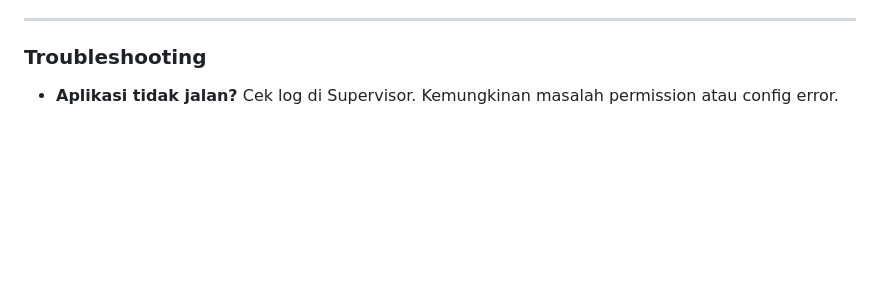
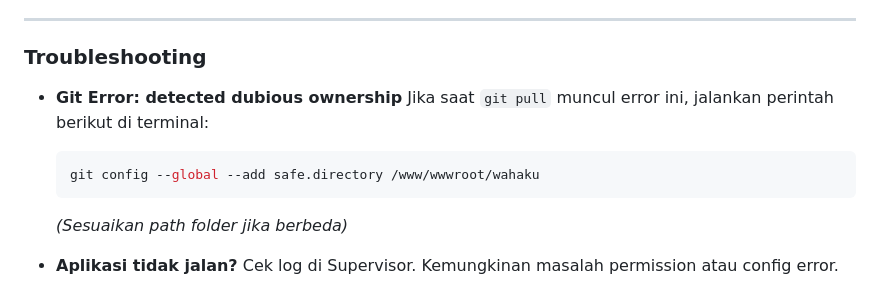
Before and after one commit to udaBasrianto/wahakuGo, a Markdown page: deploy/PANDUAN_AAPANEL.md, the part around the change. Rendered like a GitHub page; blank space fills up the shorter version.

Commit message:
Update troubleshooting guide for git ownership error

````diff
--- a/deploy/PANDUAN_AAPANEL.md
+++ b/deploy/PANDUAN_AAPANEL.md
@@ -109,6 +109,13 @@ Sekarang Anda bisa mengakses dashboard Wahaku melalui domain Anda.
 ---
 
 ### Troubleshooting
+- **Git Error: detected dubious ownership**
+  Jika saat `git pull` muncul error ini, jalankan perintah berikut di terminal:
+  ```bash
+  git config --global --add safe.directory /www/wwwroot/wahaku
+  ```
+  *(Sesuaikan path folder jika berbeda)*
+
 - **Aplikasi tidak jalan?**
   Cek log di Supervisor. Kemungkinan masalah permission atau config error.
 - **Port 4500 sudah terpakai?**
````
